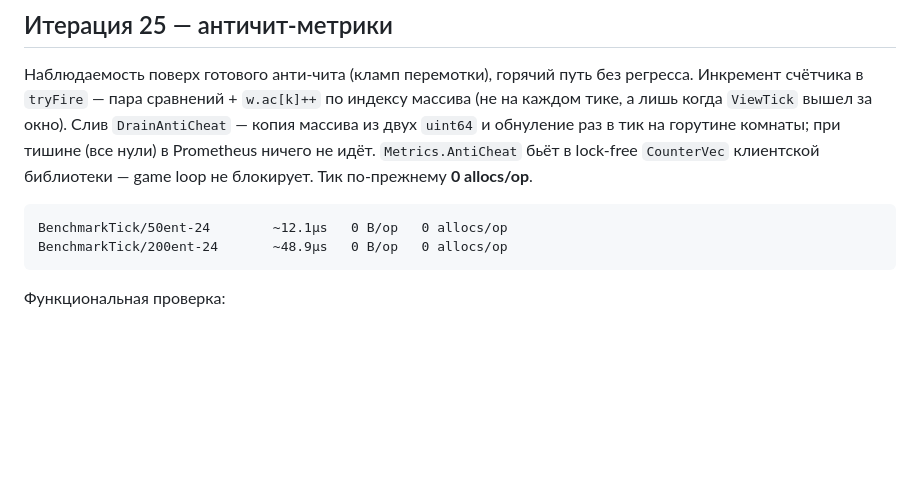
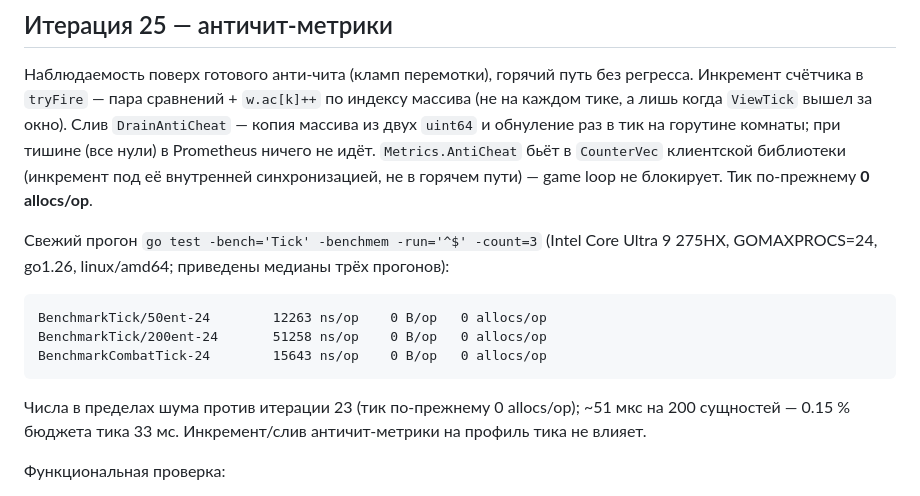
Before and after one commit to Azazlokus/rewind, a Markdown page: BENCHMARKS.md, the part around the change. Drawn GitHub-style; blank space fills up the shorter version.

Commit message:
docs(bench): свежие замеры тика для итерации 25 (#22)
Секция итер. 25 несла приблизительные числа, скопированные с итер. 23
(~12.1µs/~48.9µs). Заменено на реальные медианы трёх прогонов
(go test -bench=Tick -benchmem -count=3, Intel Core Ultra 9 275HX, go1.26):
Tick/50ent 12263 ns, Tick/200ent 51258 ns, CombatTick 15643 ns — все 0 allocs/op.
Заодно уточнена формулировка про CounterVec (не «lock-free», а инкремент под
внутренней синхронизацией клиентской библиотеки).

Co-authored-by: Azamat Kusarbaev <abk19@tpu.ru>

````diff
--- a/BENCHMARKS.md
+++ b/BENCHMARKS.md
@@ -775,13 +775,20 @@ BenchmarkCombatTick-24        14609 ns/op     0 B/op   0 allocs/op
 счётчика в `tryFire` — пара сравнений + `w.ac[k]++` по индексу массива (не на каждом тике, а лишь
 когда `ViewTick` вышел за окно). Слив `DrainAntiCheat` — копия массива из двух `uint64` и обнуление
 раз в тик на горутине комнаты; при тишине (все нули) в Prometheus ничего не идёт. `Metrics.AntiCheat`
-бьёт в lock-free `CounterVec` клиентской библиотеки — game loop не блокирует. Тик по-прежнему
-**0 allocs/op**.
+бьёт в `CounterVec` клиентской библиотеки (инкремент под её внутренней синхронизацией, не в горячем
+пути) — game loop не блокирует. Тик по-прежнему **0 allocs/op**.
+
+Свежий прогон `go test -bench='Tick' -benchmem -run='^$' -count=3` (Intel Core Ultra 9 275HX,
+GOMAXPROCS=24, go1.26, linux/amd64; приведены медианы трёх прогонов):
 
 ```
-BenchmarkTick/50ent-24        ~12.1µs   0 B/op   0 allocs/op
-BenchmarkTick/200ent-24       ~48.9µs   0 B/op   0 allocs/op
+BenchmarkTick/50ent-24        12263 ns/op    0 B/op   0 allocs/op
+BenchmarkTick/200ent-24       51258 ns/op    0 B/op   0 allocs/op
+BenchmarkCombatTick-24        15643 ns/op    0 B/op   0 allocs/op
 ```
+
+Числа в пределах шума против итерации 23 (тик по-прежнему 0 allocs/op); ~51 мкс на 200 сущностей —
+0.15 % бюджета тика 33 мс. Инкремент/слив античит-метрики на профиль тика не влияет.
 
 Функциональная проверка:
 
````
